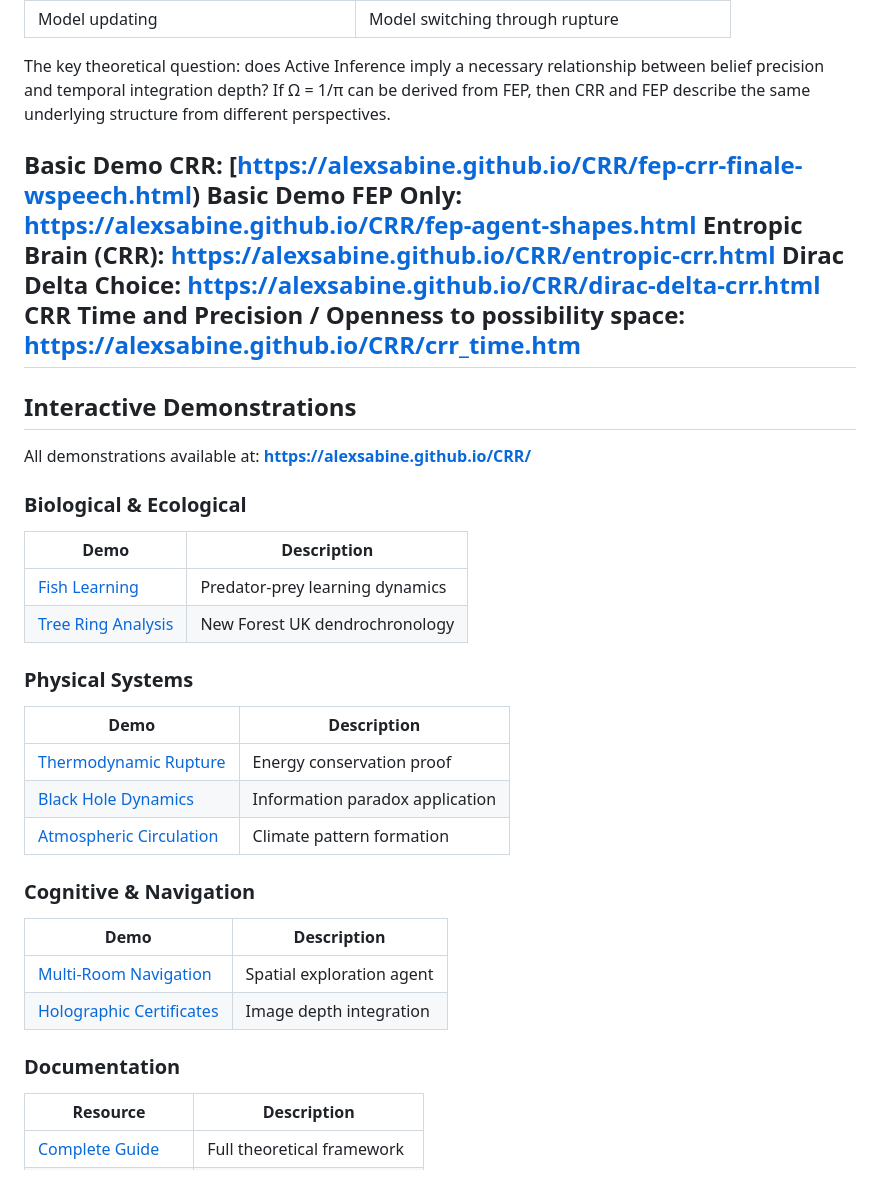
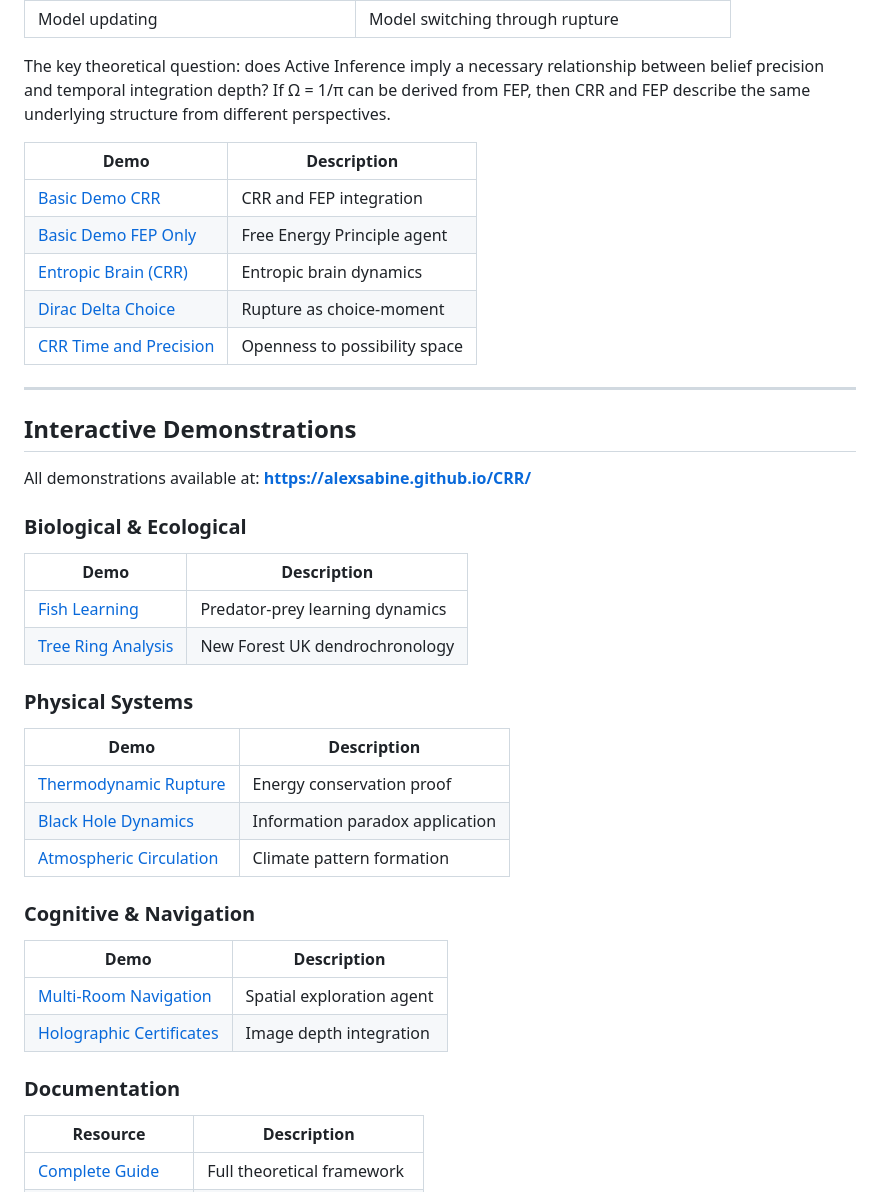
Before and after one commit to alexsabine/temporalgrammar, a Markdown page: README.md, the part around one of its changes. Drawn GitHub-style.

Commit message:
Update README with additional insights and examples

```diff
--- a/README.md
+++ b/README.md
@@ -351,11 +362,14 @@ CRR and FEP are complementary lenses:
 
 The key theoretical question: does Active Inference imply a necessary relationship between belief precision and temporal integration depth? If Ω = 1/π can be derived from FEP, then CRR and FEP describe the same underlying structure from different perspectives.
 
-Basic Demo CRR: [https://alexsabine.github.io/CRR/fep-crr-finale-wspeech.html)
-Basic Demo FEP Only: https://alexsabine.github.io/CRR/fep-agent-shapes.html
-Entropic Brain (CRR): https://alexsabine.github.io/CRR/entropic-crr.html
-Dirac Delta Choice: https://alexsabine.github.io/CRR/dirac-delta-crr.html
-CRR Time and Precision / Openness to possibility space: https://alexsabine.github.io/CRR/crr_time.htm
+| Demo | Description |
+|------|-------------|
+| [Basic Demo CRR](https://alexsabine.github.io/CRR/fep-crr-finale-wspeech.html) | CRR and FEP integration |
+| [Basic Demo FEP Only](https://alexsabine.github.io/CRR/fep-agent-shapes.html) | Free Energy Principle agent |
+| [Entropic Brain (CRR)](https://alexsabine.github.io/CRR/entropic-crr.html) | Entropic brain dynamics |
+| [Dirac Delta Choice](https://alexsabine.github.io/CRR/dirac-delta-crr.html) | Rupture as choice-moment |
+| [CRR Time and Precision](https://alexsabine.github.io/CRR/crr_time.htm) | Openness to possibility space |
+
 ---
 
 ## Interactive Demonstrations
@@ -363,12 +377,14 @@ CRR Time and Precision / Openness to possibility space: https://alexsabine.githu
 All demonstrations available at: **[https://alexsabine.github.io/CRR/](https://alexsabine.github.io/CRR/)**
 
 ### Biological & Ecological
+
 | Demo | Description |
 |------|-------------|
 | [Fish Learning](https://alexsabine.github.io/CRR/fish.html) | Predator-prey learning dynamics |
 | [Tree Ring Analysis](https://alexsabine.github.io/CRR/CRR_DATA_FLOW.txt) | New Forest UK dendrochronology |
 
 ### Physical Systems
+
 | Demo | Description |
 |------|-------------|
 | [Thermodynamic Rupture](https://alexsabine.github.io/CRR/crr-thermo-rupture-rate.html) | Energy conservation proof |
@@ -376,12 +392,14 @@ All demonstrations available at: **[https://alexsabine.github.io/CRR/](https://a
 | [Atmospheric Circulation](https://alexsabine.github.io/CRR/atmosphere.html) | Climate pattern formation |
 
 ### Cognitive & Navigation
+
 | Demo | Description |
 |------|-------------|
 | [Multi-Room Navigation](https://alexsabine.github.io/CRR/room.html) | Spatial exploration agent |
 | [Holographic Certificates](https://alexsabine.github.io/CRR/crr_holographic_final.html) | Image depth integration |
 
 ### Documentation
+
 | Resource | Description |
 |----------|-------------|
 | [Complete Guide](https://alexsabine.github.io/CRR/Guide.html) | Full theoretical framework |
```
Also changed, not shown: other parts of README.md (+13 -0 lines).
